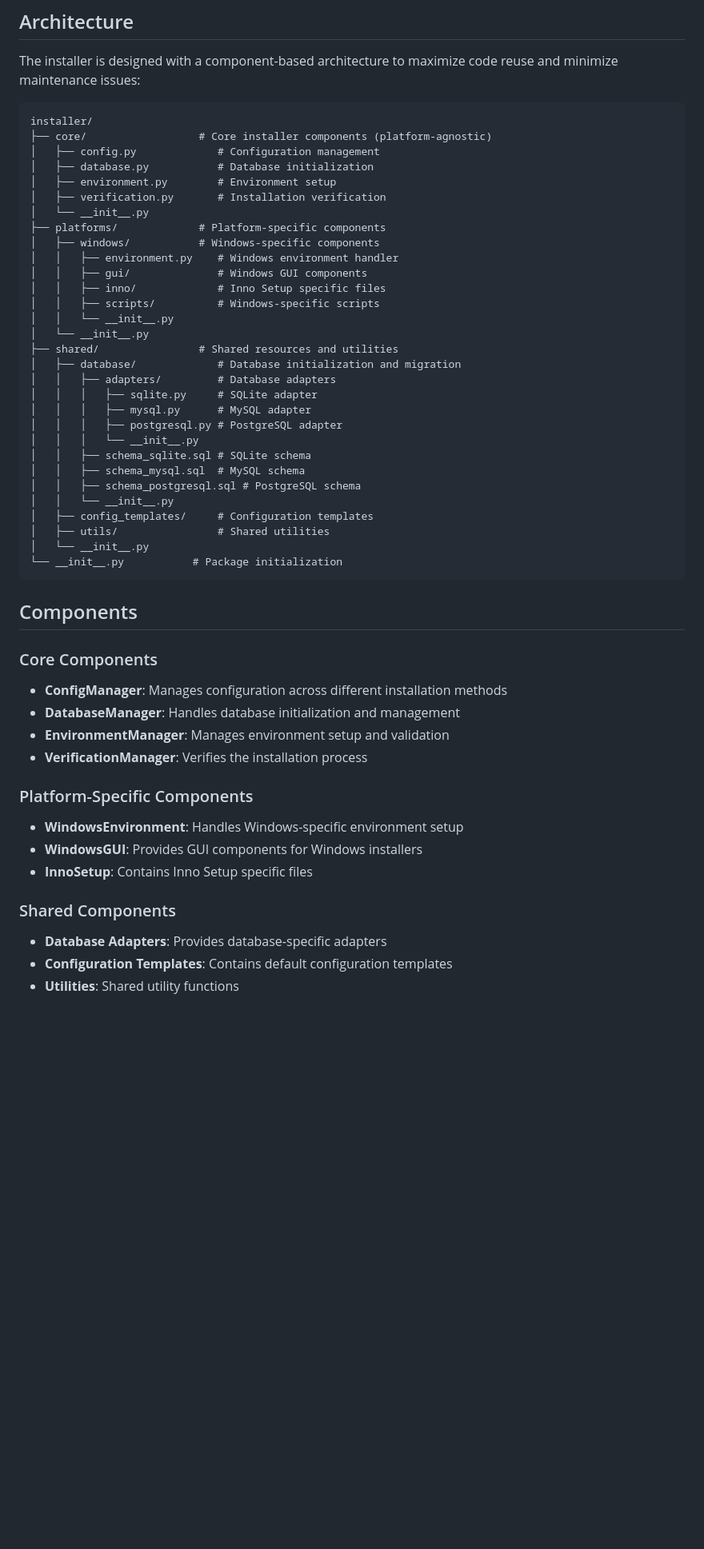
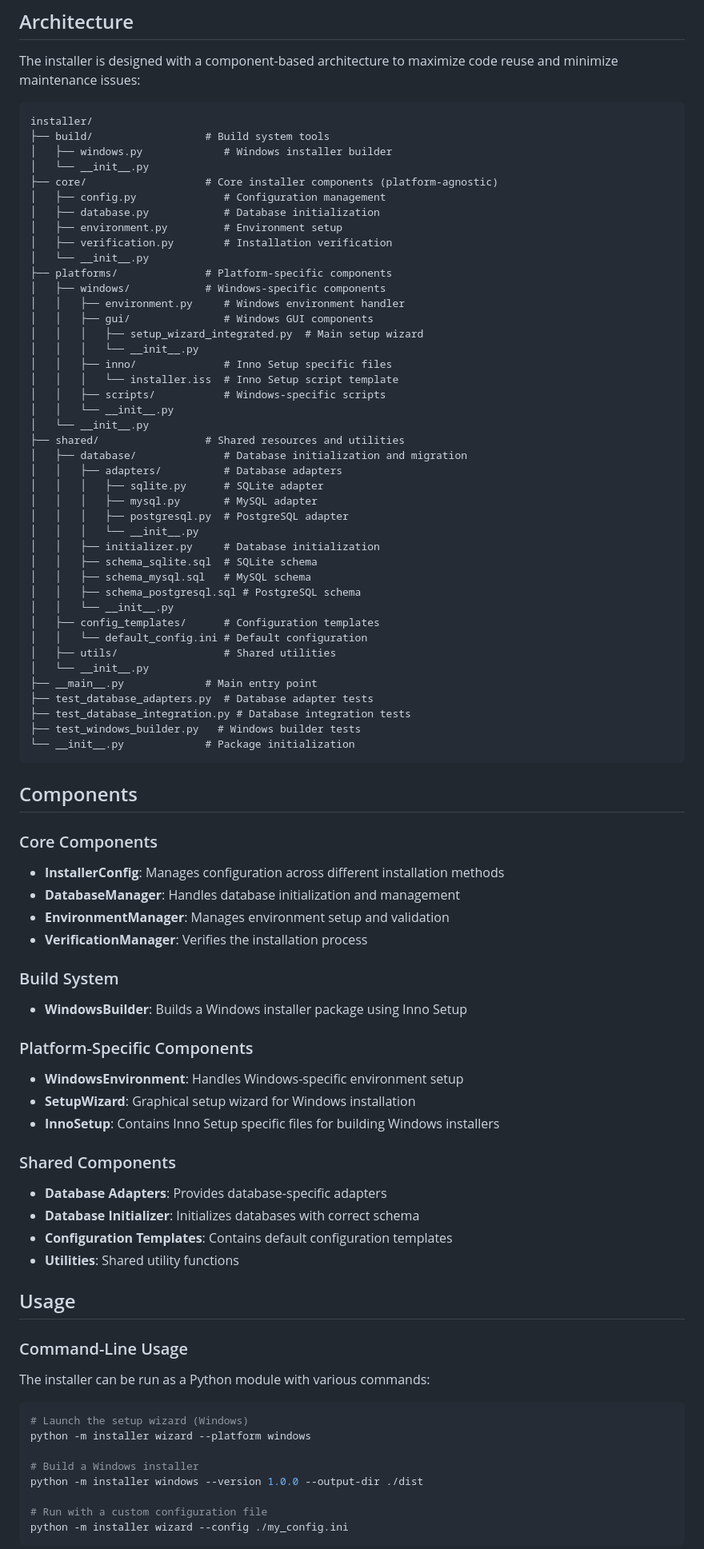
Before and after one commit to skunkbandit/handyman-kpi-system, a Markdown page: installer/README.md, the part around one of its changes. Shown at 80% size. Rendered like a GitHub page; blank space fills up the shorter version.

Commit message:
Update installer README with current status and usage instructions

````diff
--- a/installer/README.md
+++ b/installer/README.md
@@ -8,54 +8,89 @@ The installer is designed with a component-based architecture to maximize code r
 
 ```
 installer/
-├── core/                  # Core installer components (platform-agnostic)
-│   ├── config.py             # Configuration management
-│   ├── database.py           # Database initialization
-│   ├── environment.py        # Environment setup
-│   ├── verification.py       # Installation verification
+├── build/                  # Build system tools
+│   ├── windows.py             # Windows installer builder
 │   └── __init__.py
-├── platforms/             # Platform-specific components
-│   ├── windows/           # Windows-specific components
-│   │   ├── environment.py    # Windows environment handler
-│   │   ├── gui/              # Windows GUI components
-│   │   ├── inno/             # Inno Setup specific files
-│   │   ├── scripts/          # Windows-specific scripts
+├── core/                   # Core installer components (platform-agnostic)
+│   ├── config.py              # Configuration management
+│   ├── database.py            # Database initialization
+│   ├── environment.py         # Environment setup
+│   ├── verification.py        # Installation verification
+│   └── __init__.py
+├── platforms/              # Platform-specific components
+│   ├── windows/            # Windows-specific components
+│   │   ├── environment.py     # Windows environment handler
+│   │   ├── gui/               # Windows GUI components
+│   │   │   ├── setup_wizard_integrated.py  # Main setup wizard
+│   │   │   └── __init__.py
+│   │   ├── inno/              # Inno Setup specific files
+│   │   │   └── installer.iss  # Inno Setup script template
+│   │   ├── scripts/           # Windows-specific scripts
 │   │   └── __init__.py
 │   └── __init__.py
-├── shared/                # Shared resources and utilities
-│   ├── database/             # Database initialization and migration
-│   │   ├── adapters/         # Database adapters
-│   │   │   ├── sqlite.py     # SQLite adapter
-│   │   │   ├── mysql.py      # MySQL adapter
-│   │   │   ├── postgresql.py # PostgreSQL adapter
+├── shared/                 # Shared resources and utilities
+│   ├── database/              # Database initialization and migration
+│   │   ├── adapters/          # Database adapters
+│   │   │   ├── sqlite.py      # SQLite adapter
+│   │   │   ├── mysql.py       # MySQL adapter
+│   │   │   ├── postgresql.py  # PostgreSQL adapter
 │   │   │   └── __init__.py
-│   │   ├── schema_sqlite.sql # SQLite schema
-│   │   ├── schema_mysql.sql  # MySQL schema
+│   │   ├── initializer.py     # Database initialization
+│   │   ├── schema_sqlite.sql  # SQLite schema
+│   │   ├── schema_mysql.sql   # MySQL schema
 │   │   ├── schema_postgresql.sql # PostgreSQL schema
 │   │   └── __init__.py
-│   ├── config_templates/     # Configuration templates
-│   ├── utils/                # Shared utilities
+│   ├── config_templates/      # Configuration templates
+│   │   └── default_config.ini # Default configuration
+│   ├── utils/                 # Shared utilities
 │   └── __init__.py
-└── __init__.py           # Package initialization
+├── __main__.py             # Main entry point
+├── test_database_adapters.py  # Database adapter tests
+├── test_database_integration.py # Database integration tests
+├── test_windows_builder.py   # Windows builder tests
+└── __init__.py             # Package initialization
 ```
 
 ## Components
 
 ### Core Components
 
-* **ConfigManager**: Manages configuration across different installation methods
+* **InstallerConfig**: Manages configuration across different installation methods
 * **DatabaseManager**: Handles database initialization and management
 * **EnvironmentManager**: Manages environment setup and validation
 * **VerificationManager**: Verifies the installation process
 
+### Build System
+
+* **WindowsBuilder**: Builds a Windows installer package using Inno Setup
+
 ### Platform-Specific Components
 
 * **WindowsEnvironment**: Handles Windows-specific environment setup
-* **WindowsGUI**: Provides GUI components for Windows installers
-* **InnoSetup**: Contains Inno Setup specific files
+* **SetupWizard**: Graphical setup wizard for Windows installation
+* **InnoSetup**: Contains Inno Setup specific files for building Windows installers
 
 ### Shared Components
 
 * **Database Adapters**: Provides database-specific adapters
+* **Database Initializer**: Initializes databases with correct schema
 * **Configuration Templates**: Contains default configuration templates
 * **Utilities**: Shared utility functions
+
+## Usage
+
+### Command-Line Usage
+
+The installer can be run as a Python module with various commands:
+
+```bash
+# Launch the setup wizard (Windows)
+python -m installer wizard --platform windows
+
+# Build a Windows installer
+python -m installer windows --version 1.0.0 --output-dir ./dist
+
+# Run with a custom configuration file
+python -m installer wizard --config ./my_config.ini
+```
+
````
Also changed, not shown: other parts of installer/README.md (+40 -16 lines).
